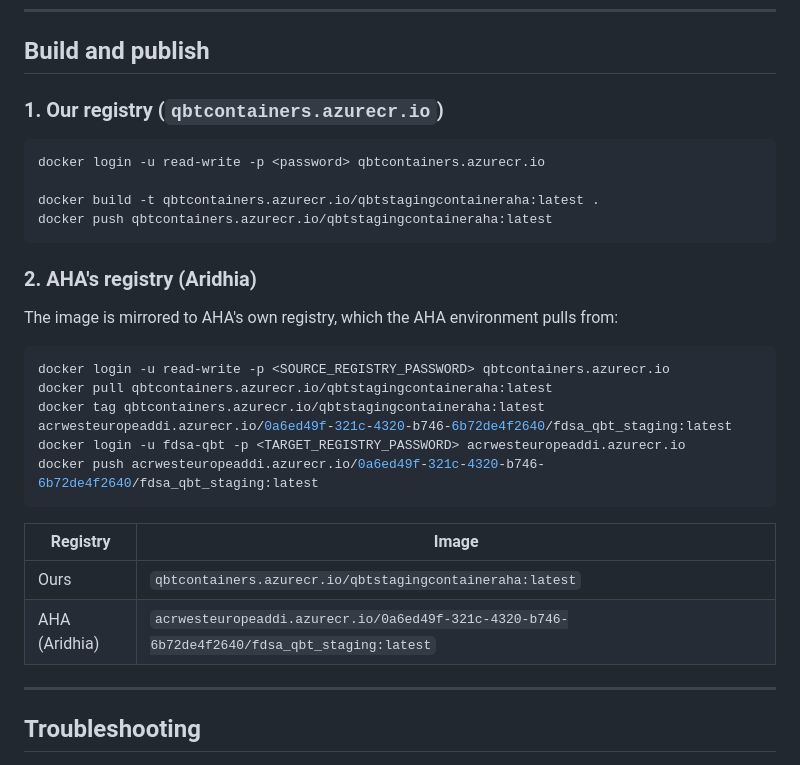
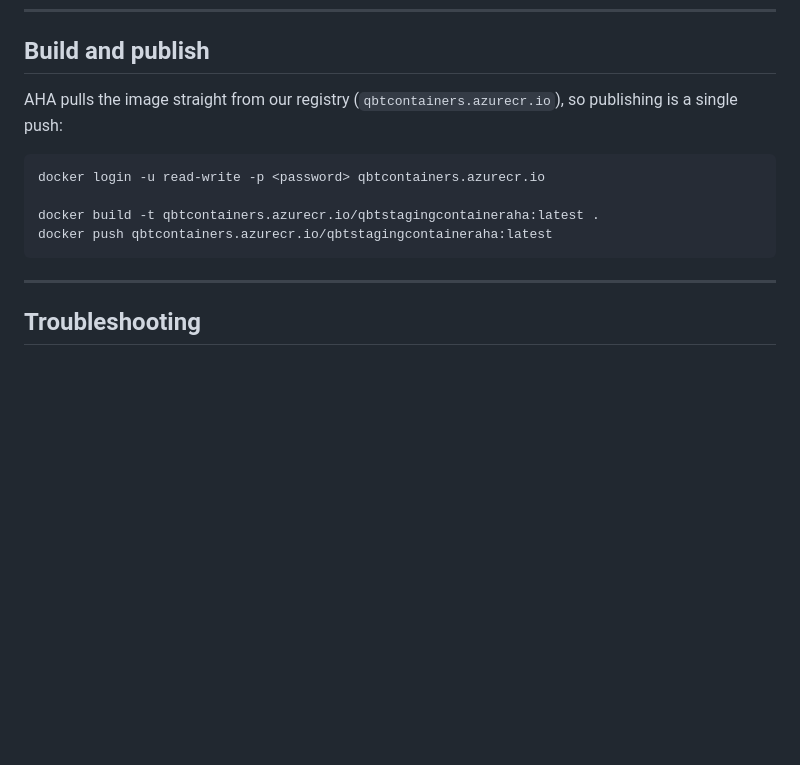
Before and after one commit to carlos-fuensalida/qb-temporary, a Markdown page: README-AHA-STAGING.md, the part around the change. Drawn GitHub-style; blank space fills up the shorter version.

Commit message:
README: remove the legacy Aridhia registry mirror; AHA pulls from our registry
Co-Authored-By: Claude Sonnet 5.5 <noreply@anthropic.com>
Claude-Session: https://claude.ai/code/session_01HCT1dLBfotUjmscFYmArUN

````diff
--- a/README-AHA-STAGING.md
+++ b/README-AHA-STAGING.md
@@ -249,7 +249,8 @@ docker rm -f -v qb
 
 ## Build and publish
 
-### 1. Our registry (`qbtcontainers.azurecr.io`)
+AHA pulls the image straight from our registry (`qbtcontainers.azurecr.io`),
+so publishing is a single push:
 
 ```bash
 docker login -u read-write -p <password> qbtcontainers.azurecr.io
@@ -257,23 +258,6 @@ docker login -u read-write -p <password> qbtcontainers.azurecr.io
 docker build -t qbtcontainers.azurecr.io/qbtstagingcontaineraha:latest .
 docker push qbtcontainers.azurecr.io/qbtstagingcontaineraha:latest
 ```
-
-### 2. AHA's registry (Aridhia)
-
-The image is mirrored to AHA's own registry, which the AHA environment pulls from:
-
-```bash
-docker login -u read-write -p <SOURCE_REGISTRY_PASSWORD> qbtcontainers.azurecr.io
-docker pull qbtcontainers.azurecr.io/qbtstagingcontaineraha:latest
-docker tag qbtcontainers.azurecr.io/qbtstagingcontaineraha:latest acrwesteuropeaddi.azurecr.io/0a6ed49f-321c-4320-b746-6b72de4f2640/fdsa_qbt_staging:latest
-docker login -u fdsa-qbt -p <TARGET_REGISTRY_PASSWORD> acrwesteuropeaddi.azurecr.io
-docker push acrwesteuropeaddi.azurecr.io/0a6ed49f-321c-4320-b746-6b72de4f2640/fdsa_qbt_staging:latest
-```
-
-| Registry | Image |
-|---|---|
-| Ours | `qbtcontainers.azurecr.io/qbtstagingcontaineraha:latest` |
-| AHA (Aridhia) | `acrwesteuropeaddi.azurecr.io/0a6ed49f-321c-4320-b746-6b72de4f2640/fdsa_qbt_staging:latest` |
 
 ---
 
````
